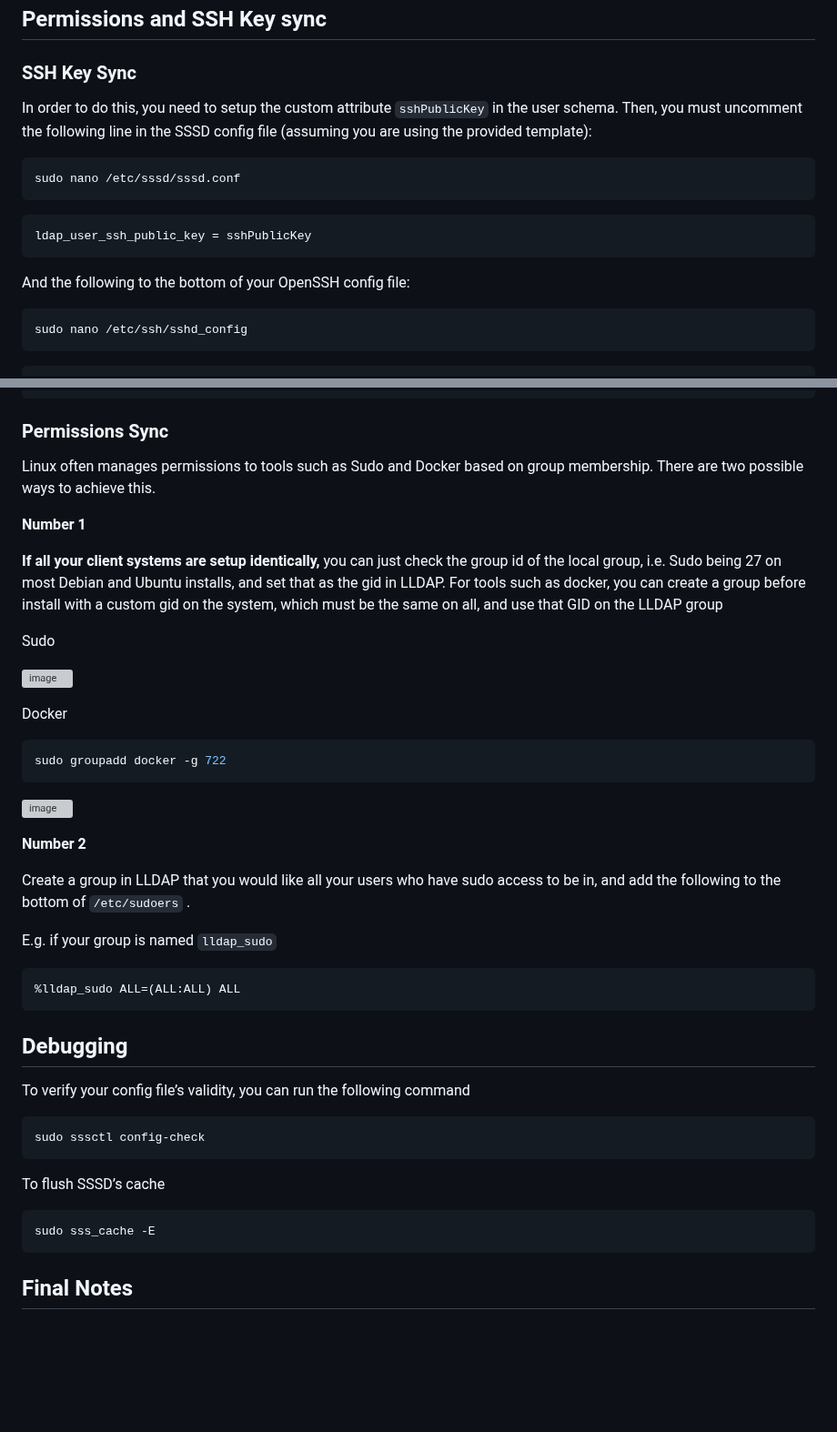
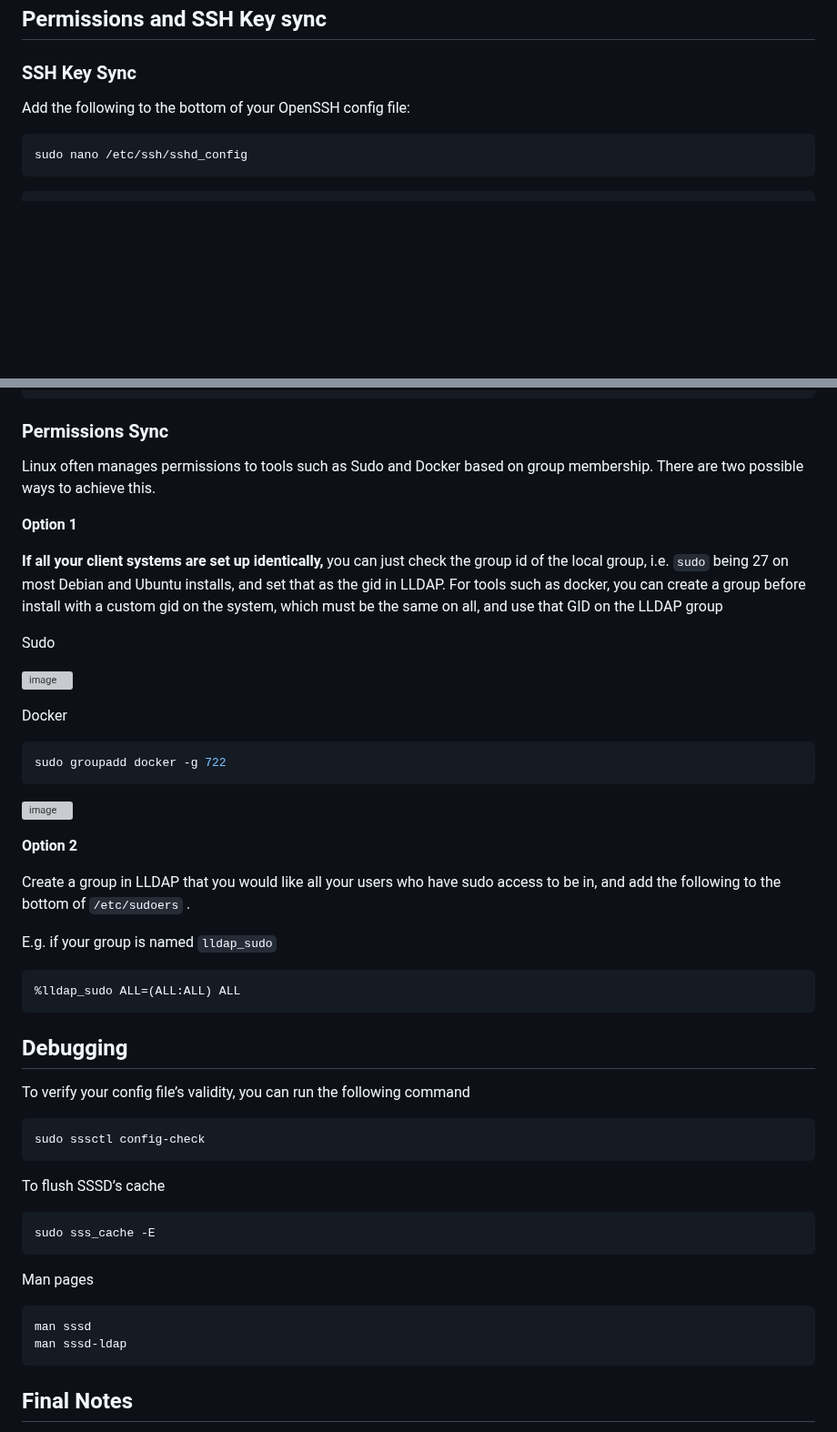
Before and after one commit to lldap/lldap, a Markdown page: example_configs/pam/README.md, 2 parts joined by grey strips. Shown at 91% size. Drawn GitHub-style; blank space fills up the shorter version; grey boxes are pictures that could not be loaded.

````diff
--- a/example_configs/pam/README.md
+++ b/example_configs/pam/README.md
@@ -81,17 +179,7 @@ sudo pam-auth-update --enable mkhomedir
 
 ### SSH Key Sync
 
-In order to do this, you need to setup the custom attribute `sshPublicKey` in the user schema. Then, you must uncomment the following line in the SSSD config file (assuming you are using the provided template):
-
-```bash
-sudo nano /etc/sssd/sssd.conf
-```
-
-```jsx
-ldap_user_ssh_public_key = sshPublicKey
-```
-
-And the following to the bottom of your OpenSSH config file:
+Add the following to the bottom of your OpenSSH config file:
 
 ```bash
 sudo nano /etc/ssh/sshd_config
@@ -111,11 +199,15 @@ sudo systemctl restart sssd
 
 ### Permissions Sync
 
-Linux often manages permissions to tools such as Sudo and Docker based on group membership. There are two possible ways to achieve this.
+Linux often manages permissions to tools such as Sudo and Docker based on group membership. There are two possible ways
+to achieve this.
 
-**Number 1**
+**Option 1**
 
-**If all your client systems are setup identically,** you can just check the group id of the local group, i.e. Sudo being 27 on most Debian and Ubuntu installs, and set that as the gid in LLDAP. For tools such as docker, you can create a group before install with a custom gid on the system, which must be the same on all, and use that GID on the LLDAP group
+**If all your client systems are set up identically,** you can just check the group id of the local group, i.e. `sudo`
+being 27 on most Debian and Ubuntu installs, and set that as the gid in LLDAP.
+For tools such as docker, you can create a group before install with a custom gid on the system, which must be the same
+on all, and use that GID on the LLDAP group
 
 Sudo
 
@@ -123,15 +215,16 @@ Sudo
 
 Docker
 
-```jsx
+```bash
 sudo groupadd docker -g 722
 ```
 
 ![image](https://github.com/user-attachments/assets/face88d0-5a20-4442-a5e3-9f6a1ae41b68)
 
-**Number 2**
+**Option 2**
 
-Create a group in LLDAP that you would like all your users who have sudo access to be in, and add the following to the bottom of `/etc/sudoers` .
+Create a group in LLDAP that you would like all your users who have sudo access to be in, and add the following to the
+bottom of `/etc/sudoers` .
 
 E.g. if your group is named `lldap_sudo`
 
@@ -143,14 +236,20 @@ E.g. if your group is named `lldap_sudo`
 
 To verify your config file’s validity, you can run the following command
 
-```jsx
+```bash
 sudo sssctl config-check
 ```
 
 To flush SSSD’s cache
 
-```jsx
+```bash
 sudo sss_cache -E
+```
+
+Man pages
+```bash
+man sssd
+man sssd-ldap
 ```
 
 ## Final Notes
````
Also changed, not shown: other parts of example_configs/pam/README.md (+126 -28 lines).
